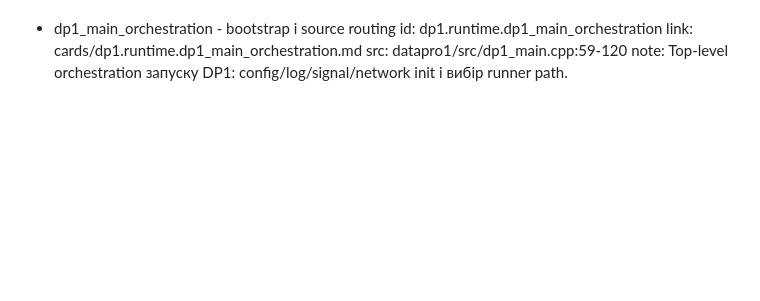
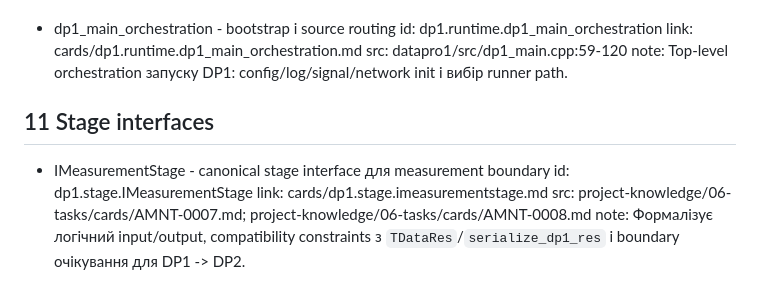
Before and after one commit to koffcheg/clt2-optic-amanita-agentic, a Markdown page: project-knowledge/02-dp1/DP1_CARDS_INDEX.md, the part around the change. GitHub-like rendering; blank space fills up the shorter version.

Commit message:
Add canonical IMeasurementStage domain card

```diff
--- a/project-knowledge/02-dp1/DP1_CARDS_INDEX.md
+++ b/project-knowledge/02-dp1/DP1_CARDS_INDEX.md
@@ -265,3 +265,12 @@ How to use: open card Markdown files in the 'cards' folder.
   link: cards/dp1.runtime.dp1_main_orchestration.md
   src: datapro1/src/dp1_main.cpp:59-120
   note: Top-level orchestration запуску DP1: config/log/signal/network init і вибір runner path.
+
+11 Stage interfaces
+-------------------
+
+- IMeasurementStage - canonical stage interface для measurement boundary
+  id: dp1.stage.IMeasurementStage
+  link: cards/dp1.stage.imeasurementstage.md
+  src: project-knowledge/06-tasks/cards/AMNT-0007.md; project-knowledge/06-tasks/cards/AMNT-0008.md
+  note: Формалізує логічний input/output, compatibility constraints з `TDataRes`/`serialize_dp1_res` і boundary очікування для DP1 -> DP2.
```
Also changed, not shown: 1 other file.
